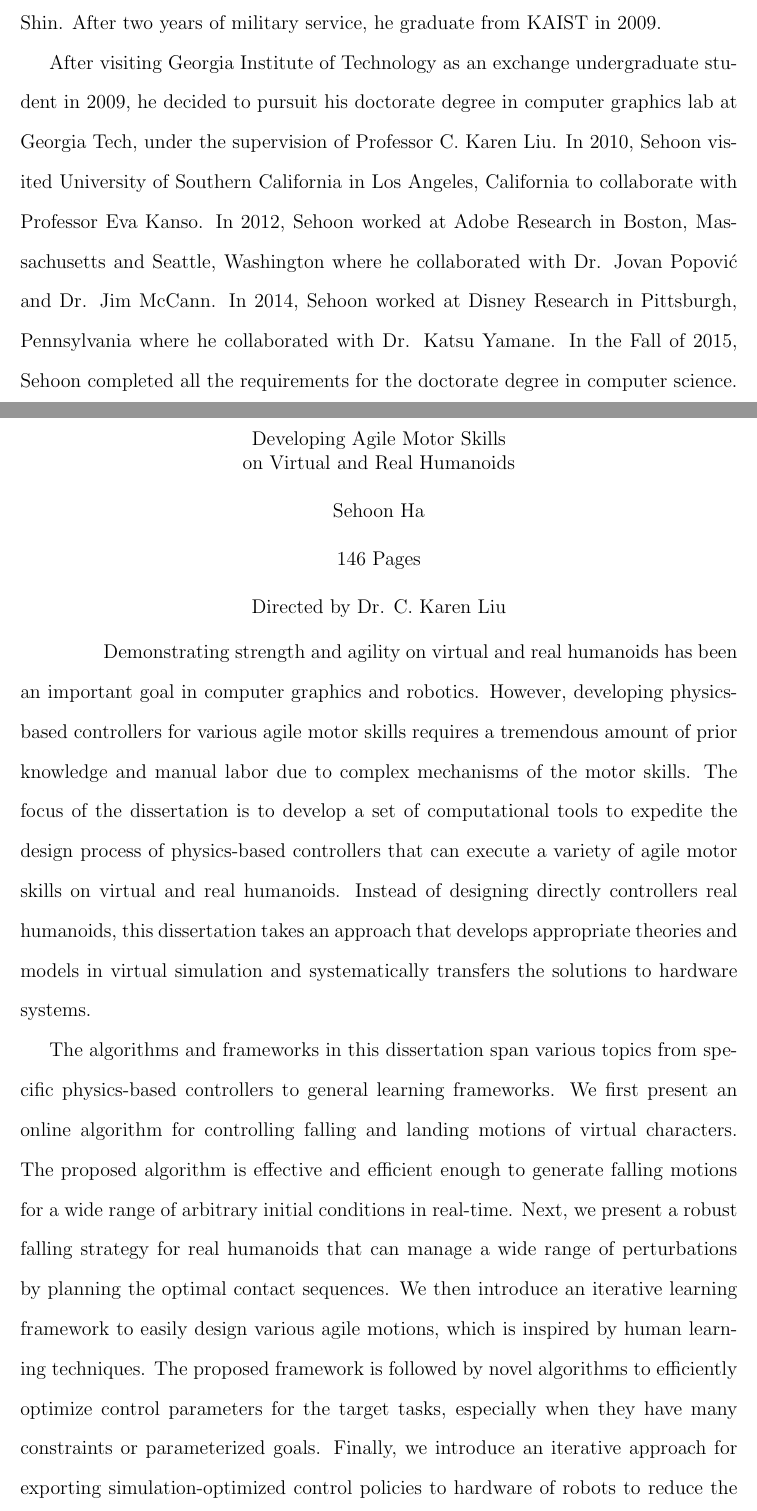
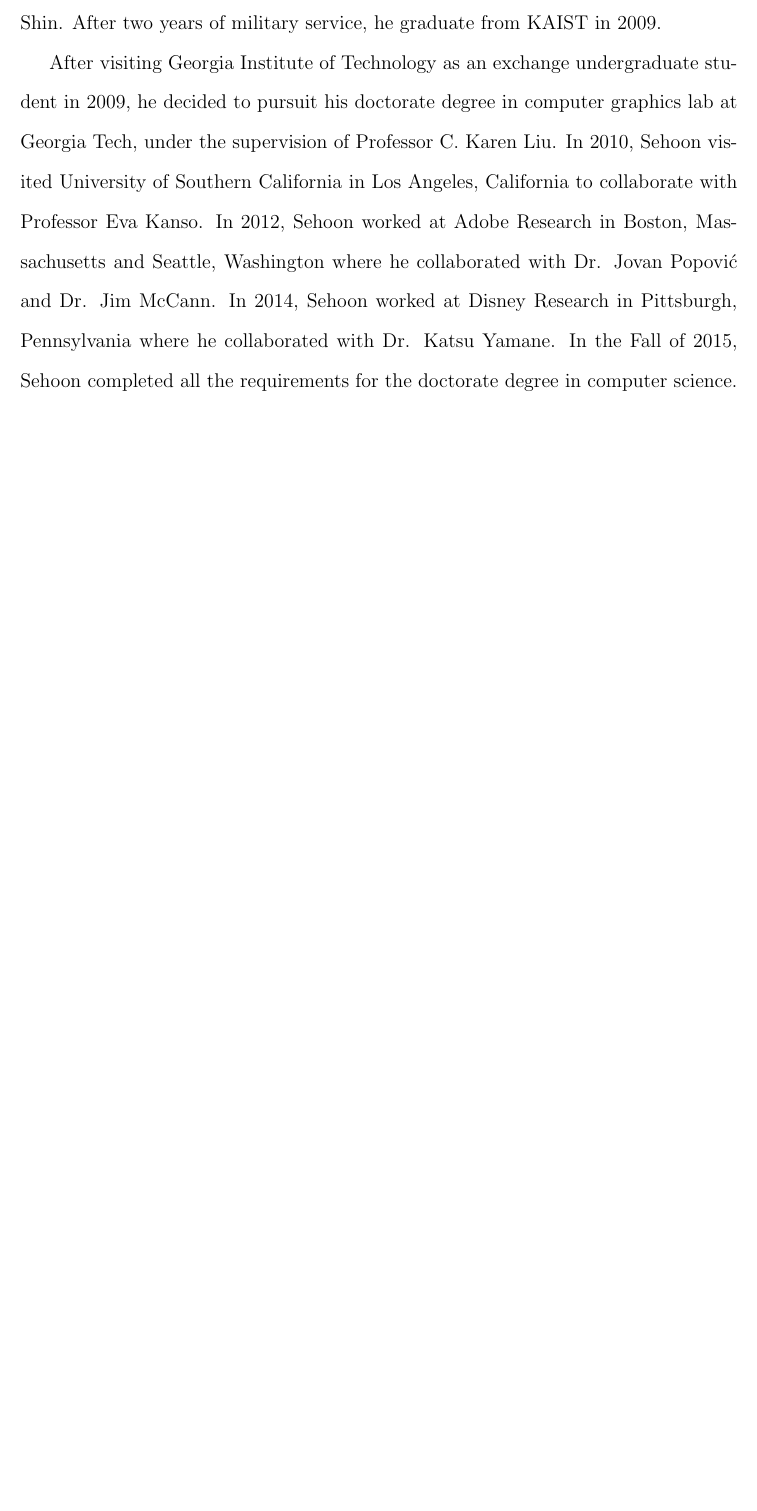
Before and after one commit to sehoonha/phd-thesis, a LaTeX thesis (thesis.tex): two parts of pages 161 and 162 of 163 before the commit and part of page 161 of 161 after it, the two joined at a grey line, cut so that both start at the same text, the shorter picture padded with empty space. Compiled offline with pdfLaTeX.

Commit message:
The final!

```diff
--- a/thesis.tex
+++ b/thesis.tex
@@ -141,35 +141,35 @@ throughout my life.
 \end{vita}
 \end{postliminary}
 
-\begin{abstract}
-Demonstrating strength and agility on virtual and real humanoids has
-been an important goal in computer graphics and robotics.
-However, developing physics-based controllers for various agile motor skills
-requires a tremendous amount of prior knowledge and manual labor due to
-complex mechanisms of the motor skills.
-The focus of the dissertation is to develop a set of computational tools to
-expedite the design process of physics-based controllers that can execute a
-variety of agile motor skills on virtual and real humanoids.
-Instead of designing directly controllers real humanoids, this
-dissertation takes an approach that develops appropriate theories and models in
-virtual simulation and systematically transfers the solutions to hardware systems.
+%% \begin{abstract}
+%% Demonstrating strength and agility on virtual and real humanoids has
+%% been an important goal in computer graphics and robotics.
+%% However, developing physics-based controllers for various agile motor skills
+%% requires a tremendous amount of prior knowledge and manual labor due to
+%% complex mechanisms of the motor skills.
+%% The focus of the dissertation is to develop a set of computational tools to
+%% expedite the design process of physics-based controllers that can execute a
+%% variety of agile motor skills on virtual and real humanoids.
+%% Instead of designing directly controllers real humanoids, this
+%% dissertation takes an approach that develops appropriate theories and models in
+%% virtual simulation and systematically transfers the solutions to hardware systems.
 
-The algorithms and frameworks in this dissertation span various topics from
-specific physics-based controllers to general learning frameworks.
-We first present an online algorithm for controlling falling and landing
-motions of virtual characters.
-The proposed algorithm is effective and efficient enough to generate falling
-motions for a wide range of arbitrary initial conditions in real-time.
-Next, we present a robust falling strategy for real humanoids that can manage
-a wide range of perturbations by planning the optimal contact sequences.
-We then introduce an iterative learning framework to easily design
-various agile motions, which is inspired by human learning techniques.
-The proposed framework is followed by novel algorithms to
-efficiently optimize control parameters for the target tasks, especially when
-they have many constraints or parameterized goals.
-Finally, we introduce an iterative approach for exporting simulation-optimized
-control policies to hardware of robots to reduce the number of hardware
-experiments, that accompany expensive costs and labors.
-\end{abstract}
+%% The algorithms and frameworks in this dissertation span various topics from
+%% specific physics-based controllers to general learning frameworks.
+%% We first present an online algorithm for controlling falling and landing
+%% motions of virtual characters.
+%% The proposed algorithm is effective and efficient enough to generate falling
+%% motions for a wide range of arbitrary initial conditions in real-time.
+%% Next, we present a robust falling strategy for real humanoids that can manage
+%% a wide range of perturbations by planning the optimal contact sequences.
+%% We then introduce an iterative learning framework to easily design
+%% various agile motions, which is inspired by human learning techniques.
+%% The proposed framework is followed by novel algorithms to
+%% efficiently optimize control parameters for the target tasks, especially when
+%% they have many constraints or parameterized goals.
+%% Finally, we introduce an iterative approach for exporting simulation-optimized
+%% control policies to hardware of robots to reduce the number of hardware
+%% experiments, that accompany expensive costs and labors.
+%% \end{abstract}
 
 \end{document}
```
